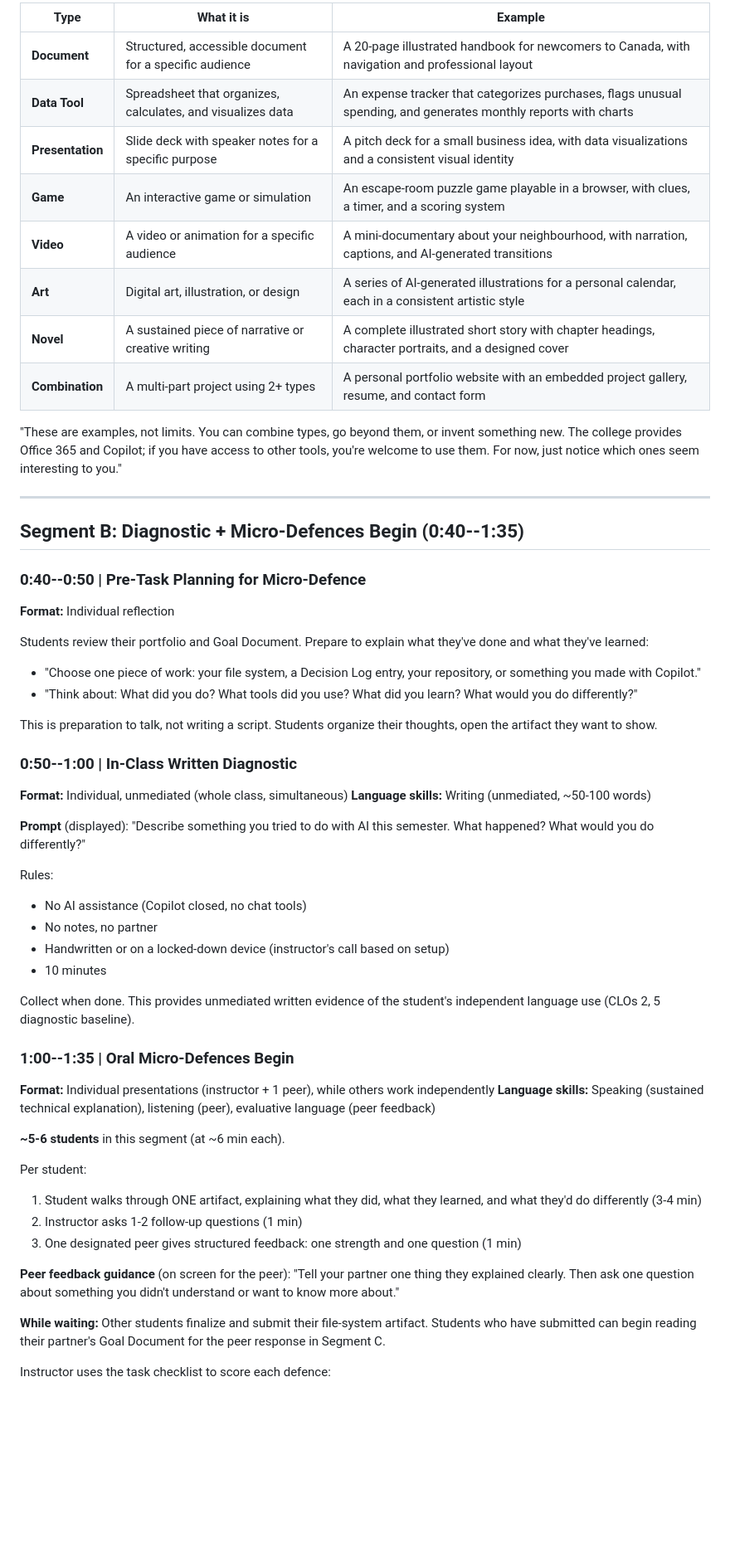
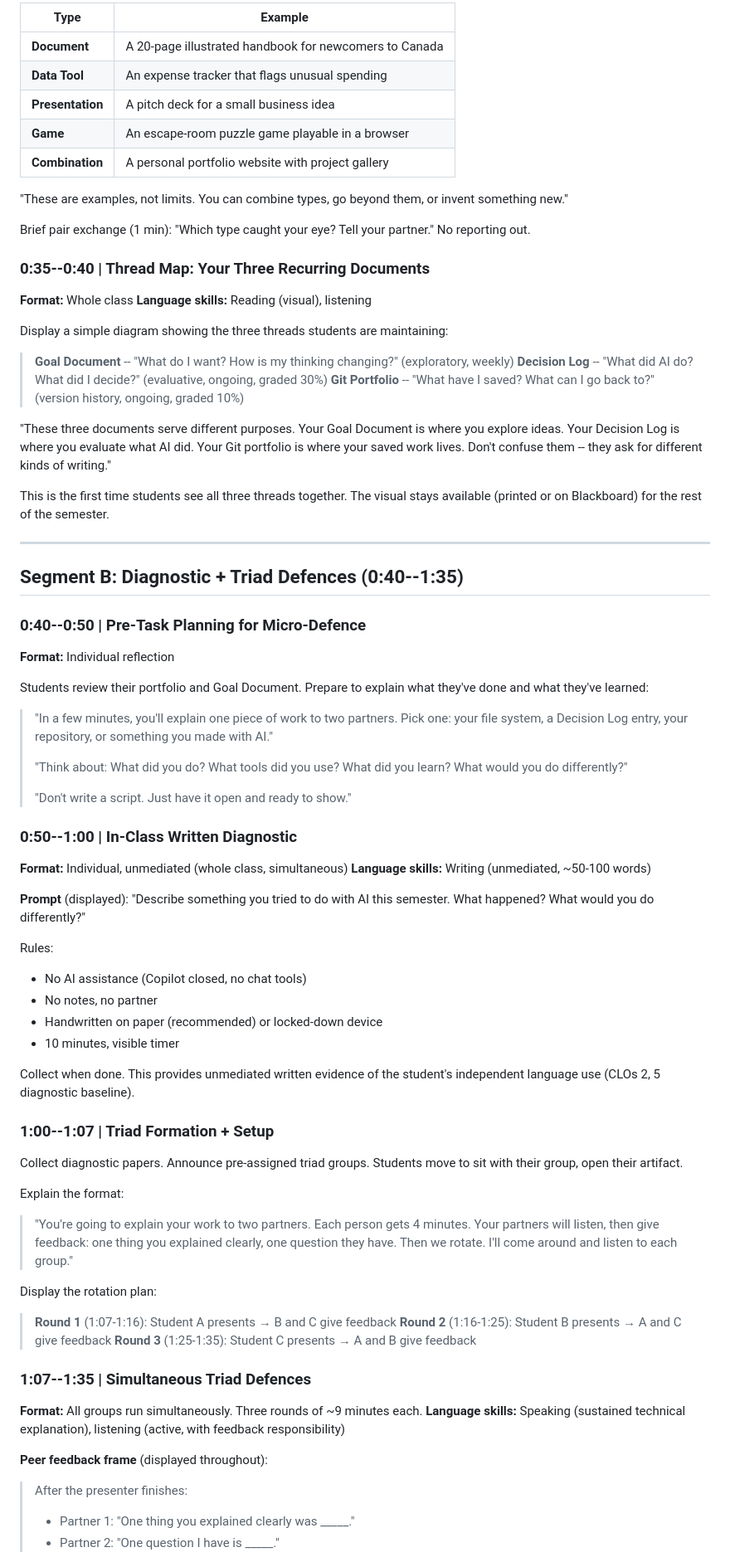
Before and after one commit to BrettRey/geap-103, a Markdown page: lesson-plans/week-04.md, the part around one of its changes. Shown at 83% size. GitHub-like rendering; blank space fills up the shorter version.

```diff
--- a/lesson-plans/week-04.md
+++ b/lesson-plans/week-04.md
@@ -59,29 +67,44 @@ Instructor presents common project types. For each, show one brief example (scre
 
-| Type | What it is | Example |
-|------|-----------|---------|
-| **Document** | Structured, accessible document for a specific audience | A 20-page illustrated handbook for newcomers to Canada, with navigation and professional layout |
-| **Data Tool** | Spreadsheet that organizes, calculates, and visualizes data | An expense tracker that categorizes purchases, flags unusual spending, and generates monthly reports with charts |
-| **Presentation** | Slide deck with speaker notes for a specific purpose | A pitch deck for a small business idea, with data visualizations and a consistent visual identity |
-| **Game** | An interactive game or simulation | An escape-room puzzle game playable in a browser, with clues, a timer, and a scoring system |
-| **Video** | A video or animation for a specific audience | A mini-documentary about your neighbourhood, with narration, captions, and AI-generated transitions |
-| **Art** | Digital art, illustration, or design | A series of AI-generated illustrations for a personal calendar, each in a consistent artistic style |
-| **Novel** | A sustained piece of narrative or creative writing | A complete illustrated short story with chapter headings, character portraits, and a designed cover |
-| **Combination** | A multi-part project using 2+ types | A personal portfolio website with an embedded project gallery, resume, and contact form |
+| Type | Example |
+|------|---------|
+| **Document** | A 20-page illustrated handbook for newcomers to Canada |
+| **Data Tool** | An expense tracker that flags unusual spending |
+| **Presentation** | A pitch deck for a small business idea |
+| **Game** | An escape-room puzzle game playable in a browser |
+| **Combination** | A personal portfolio website with project gallery |
 
-"These are examples, not limits. You can combine types, go beyond them, or invent something new. The college provides Office 365 and Copilot; if you have access to other tools, you're welcome to use them. For now, just notice which ones seem interesting to you."
+"These are examples, not limits. You can combine types, go beyond them, or invent something new."
+
+Brief pair exchange (1 min): "Which type caught your eye? Tell your partner." No reporting out.
+
+### 0:35--0:40 | Thread Map: Your Three Recurring Documents
+**Format:** Whole class
+**Language skills:** Reading (visual), listening
+
+Display a simple diagram showing the three threads students are maintaining:
+
+> **Goal Document** -- "What do I want? How is my thinking changing?" (exploratory, weekly)
+> **Decision Log** -- "What did AI do? What did I decide?" (evaluative, ongoing, graded 30%)
+> **Git Portfolio** -- "What have I saved? What can I go back to?" (version history, ongoing, graded 10%)
+
+"These three documents serve different purposes. Your Goal Document is where you explore ideas. Your Decision Log is where you evaluate what AI did. Your Git portfolio is where your saved work lives. Don't confuse them -- they ask for different kinds of writing."
+
+This is the first time students see all three threads together. The visual stays available (printed or on Blackboard) for the rest of the semester.
 
 ---
 
-## Segment B: Diagnostic + Micro-Defences Begin (0:40--1:35)
+## Segment B: Diagnostic + Triad Defences (0:40--1:35)
 
 ### 0:40--0:50 | Pre-Task Planning for Micro-Defence
 **Format:** Individual reflection
 
 Students review their portfolio and Goal Document. Prepare to explain what they've done and what they've learned:
-- "Choose one piece of work: your file system, a Decision Log entry, your repository, or something you made with Copilot."
-- "Think about: What did you do? What tools did you use? What did you learn? What would you do differently?"
 
-This is preparation to talk, not writing a script. Students organize their thoughts, open the artifact they want to show.
+> "In a few minutes, you'll explain one piece of work to two partners. Pick one: your file system, a Decision Log entry, your repository, or something you made with AI."
+>
+> "Think about: What did you do? What tools did you use? What did you learn? What would you do differently?"
+>
+> "Don't write a script. Just have it open and ready to show."
 
 ### 0:50--1:00 | In-Class Written Diagnostic
 **Format:** Individual, unmediated (whole class, simultaneous)
@@ -92,24 +115,32 @@ This is preparation to talk, not writing a script. Students organize their thoug
 Rules:
 - No AI assistance (Copilot closed, no chat tools)
 - No notes, no partner
-- Handwritten or on a locked-down device (instructor's call based on setup)
-- 10 minutes
+- Handwritten on paper (recommended) or locked-down device
+- 10 minutes, visible timer
 
 Collect when done. This provides unmediated written evidence of the student's independent language use (CLOs 2, 5 diagnostic baseline).
 
-### 1:00--1:35 | Oral Micro-Defences Begin
-**Format:** Individual presentations (instructor + 1 peer), while others work independently
-**Language skills:** Speaking (sustained technical explanation), listening (peer), evaluative language (peer feedback)
+### 1:00--1:07 | Triad Formation + Setup
 
-**~5-6 students** in this segment (at ~6 min each).
+Collect diagnostic papers. Announce pre-assigned triad groups. Students move to sit with their group, open their artifact.
 
-Per student:
-1. Student walks through ONE artifact, explaining what they did, what they learned, and what they'd do differently (3-4 min)
-2. Instructor asks 1-2 follow-up questions (1 min)
-3. One designated peer gives structured feedback: one strength and one question (1 min)
+Explain the format:
 
-**Peer feedback guidance** (on screen for the peer): "Tell your partner one thing they explained clearly. Then ask one question about something you didn't understand or want to know more about."
+> "You're going to explain your work to two partners. Each person gets 4 minutes. Your partners will listen, then give feedback: one thing you explained clearly, one question they have. Then we rotate. I'll come around and listen to each group."
 
-**While waiting:** Other students finalize and submit their file-system artifact. Students who have submitted can begin reading their partner's Goal Document for the peer response in Segment C.
+Display the rotation plan:
 
-Instructor uses the task checklist to score each defence:
+> **Round 1** (1:07-1:16): Student A presents → B and C give feedback
+> **Round 2** (1:16-1:25): Student B presents → A and C give feedback
+> **Round 3** (1:25-1:35): Student C presents → A and B give feedback
+
+### 1:07--1:35 | Simultaneous Triad Defences
+**Format:** All groups run simultaneously. Three rounds of ~9 minutes each.
+**Language skills:** Speaking (sustained technical explanation), listening (active, with feedback responsibility)
+
+**Peer feedback frame** (displayed throughout):
+
+> After the presenter finishes:
+> - Partner 1: "One thing you explained clearly was _____."
+> - Partner 2: "One question I have is _____."
+
```
Also changed, not shown: other parts of lesson-plans/week-04.md (+92 -63 lines), materials/Week_04_Materials.md (+19 -3 lines).
